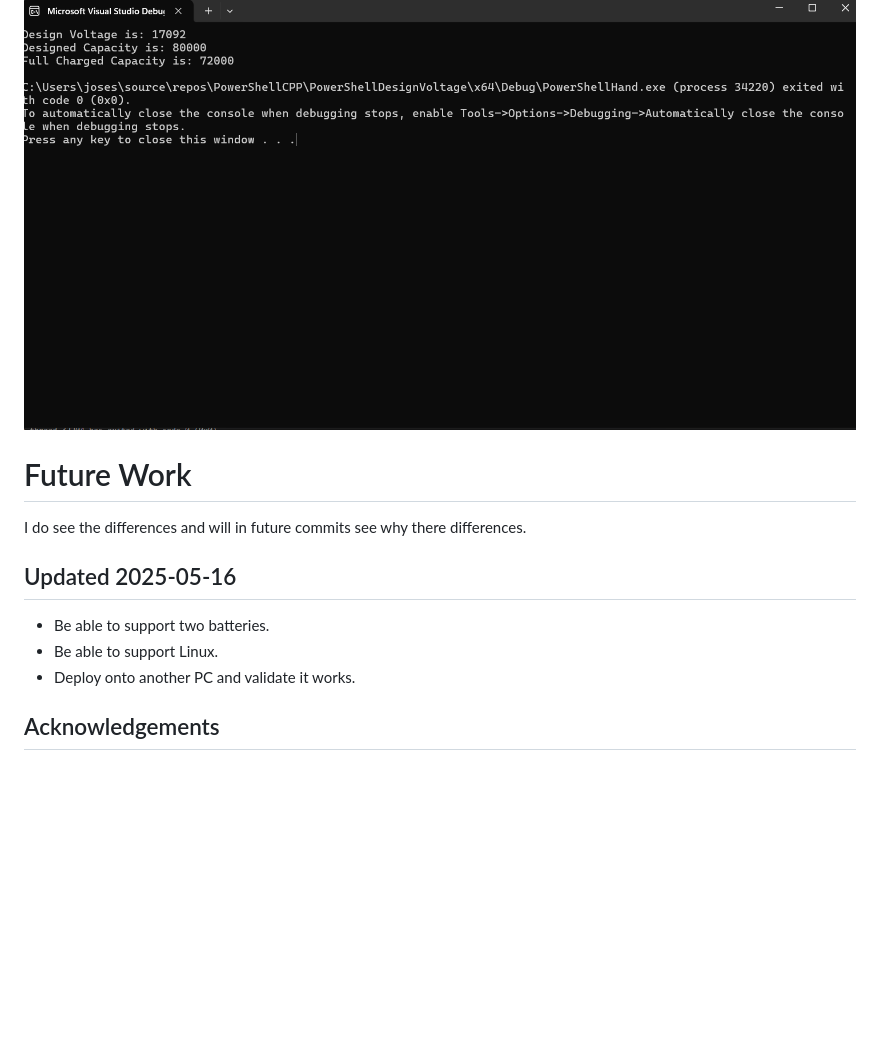
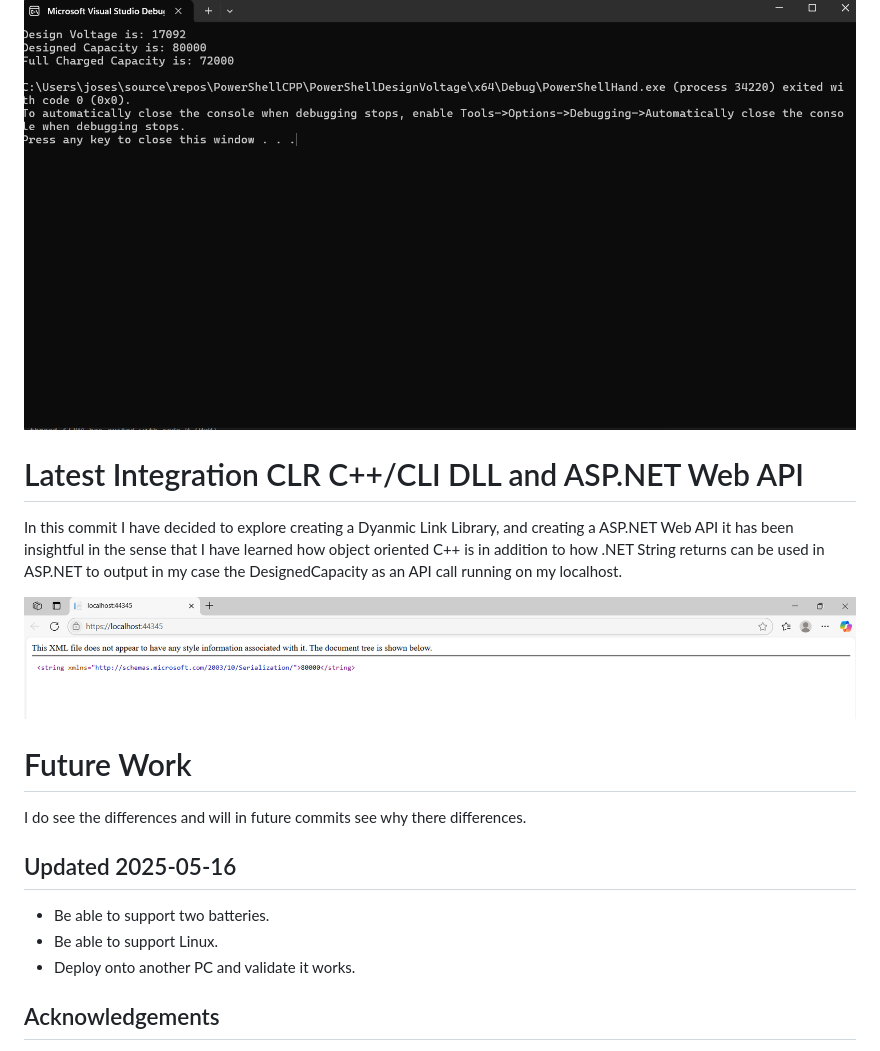
Before and after one commit to FPyC639/DesignVoltagePowerShellCPP, a Markdown page: README.md, the part around the change printed below. Rendered like a GitHub page; pictures changed too: OutputfromRESTFULAPI.png (added); blank space fills up the shorter version.

```diff
--- a/README.md
+++ b/README.md
@@ -23,4 +24,10 @@ In this latest version I have created a function in C++ that facilites the Power
 ![C++ Terminal Output](OutputFromTerminal.png)
+
+# Latest Integration CLR C++/CLI DLL and ASP.NET Web API
+
+In this commit I have decided to explore creating a Dyanmic Link Library, and creating a ASP.NET Web API it has been insightful in the sense that I have learned how object oriented C++ is in addition to how .NET String returns can be used in ASP.NET to output in my case the DesignedCapacity as an API call running on my localhost.
+
+![ASP.NET API Call](OutputfromRESTFULAPI.png)
 
 # Future Work
 
@@ -31,6 +38,7 @@ I do see the differences and will in future commits see why there differences.
 - Be able to support two batteries.
 - Be able to support Linux.
 - Deploy onto another PC and validate it works.
+
 
 ## Acknowledgements
 
```
Also changed, not shown: other parts of README.md (+2 -1 lines).
